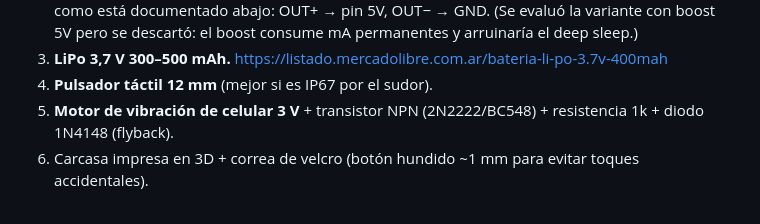
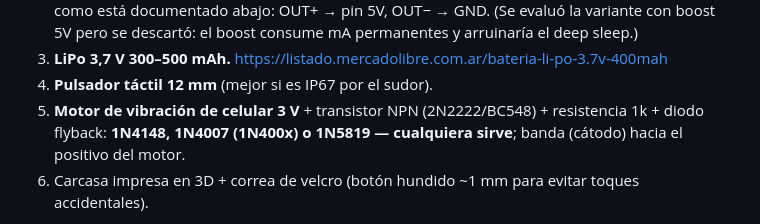
Before and after one commit to pablogcortez/padel-score, a Markdown page: BOTON-DIY.md, the part around the change. Drawn GitHub-style.

Commit message:
BOM: alternativas de diodo flyback (1N4007 / 1N5819 ademas del 1N4148)
Co-Authored-By: Claude Fable 5 <noreply@anthropic.com>

```diff
--- a/BOTON-DIY.md
+++ b/BOTON-DIY.md
@@ -33,7 +33,8 @@ Opción recomendada (barata y disponible):
    https://listado.mercadolibre.com.ar/bateria-li-po-3.7v-400mah
 4. **Pulsador táctil 12 mm** (mejor si es IP67 por el sudor).
 5. **Motor de vibración de celular 3 V** + transistor NPN (2N2222/BC548) +
-   resistencia 1k + diodo 1N4148 (flyback).
+   resistencia 1k + diodo flyback: **1N4148, 1N4007 (1N400x) o 1N5819 — cualquiera
+   sirve**; banda (cátodo) hacia el positivo del motor.
 6. Carcasa impresa en 3D + correa de velcro (botón hundido ~1 mm para evitar
    toques accidentales).
 
```
